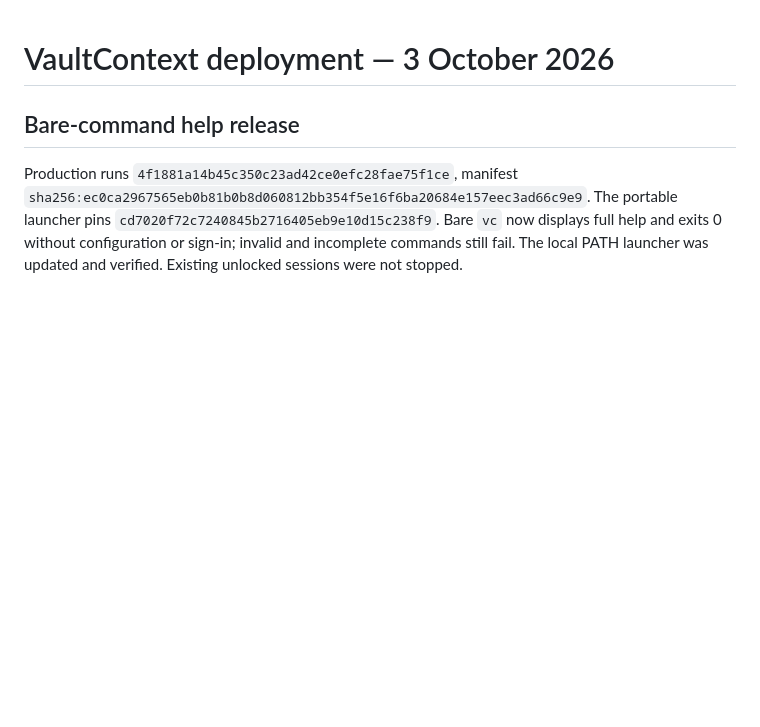
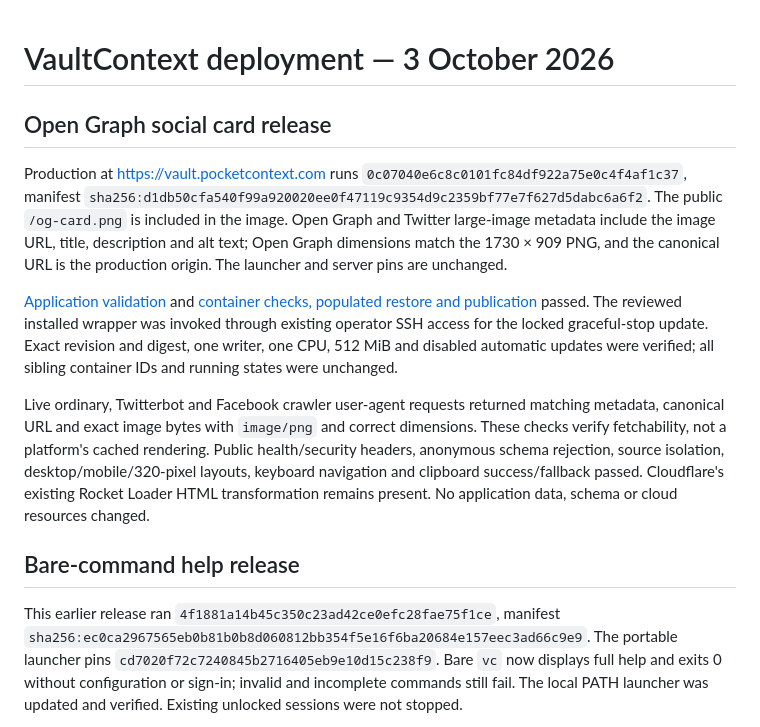
Before and after one commit to pocketcontext/vaultcontext, a Markdown page: DEPLOYMENT.md, the part around the change. Rendered like a GitHub page; blank space fills up the shorter version.

Commit message:
Record social card release and live verification [skip ci]

```diff
--- a/DEPLOYMENT.md
+++ b/DEPLOYMENT.md
@@ -1,8 +1,33 @@
 # VaultContext deployment — 3 October 2026
+
+## Open Graph social card release
+
+Production at https://vault.pocketcontext.com runs
+`0c07040e6c8c0101fc84df922a75e0c4f4af1c37`, manifest
+`sha256:d1db50cfa540f99a920020ee0f47119c9354d9c2359bf77e7f627d5dabc6a6f2`.
+The public `/og-card.png` is included in the image. Open Graph and Twitter
+large-image metadata include the image URL, title, description and alt text;
+Open Graph dimensions match the 1730 × 909 PNG, and the canonical URL is the
+production origin. The launcher and server pins are unchanged.
+
+[Application validation](https://github.com/pocketcontext/vaultcontext/actions/runs/37146303655)
+and [container checks, populated restore and publication](https://github.com/pocketcontext/vaultcontext/actions/runs/37146303948)
+passed. The reviewed installed wrapper was invoked through existing operator
+SSH access for the locked graceful-stop update. Exact revision and digest,
+one writer, one CPU, 512 MiB and disabled automatic updates were verified;
+all sibling container IDs and running states were unchanged.
+
+Live ordinary, Twitterbot and Facebook crawler user-agent requests returned
+matching metadata, canonical URL and exact image bytes with `image/png` and
+correct dimensions. These checks verify fetchability, not a platform's cached
+rendering. Public health/security headers, anonymous schema rejection, source
+isolation, desktop/mobile/320-pixel layouts, keyboard navigation and clipboard
+success/fallback passed. Cloudflare's existing Rocket Loader HTML transformation
+remains present. No application data, schema or cloud resources changed.
 
 ## Bare-command help release
 
-Production runs `4f1881a14b45c350c23ad42ce0efc28fae75f1ce`, manifest
+This earlier release ran `4f1881a14b45c350c23ad42ce0efc28fae75f1ce`, manifest
 `sha256:ec0ca2967565eb0b81b0b8d060812bb354f5e16f6ba20684e157eec3ad66c9e9`.
 The portable launcher pins `cd7020f72c7240845b2716405eb9e10d15c238f9`.
 Bare `vc` now displays full help and exits 0 without configuration or sign-in;
```
